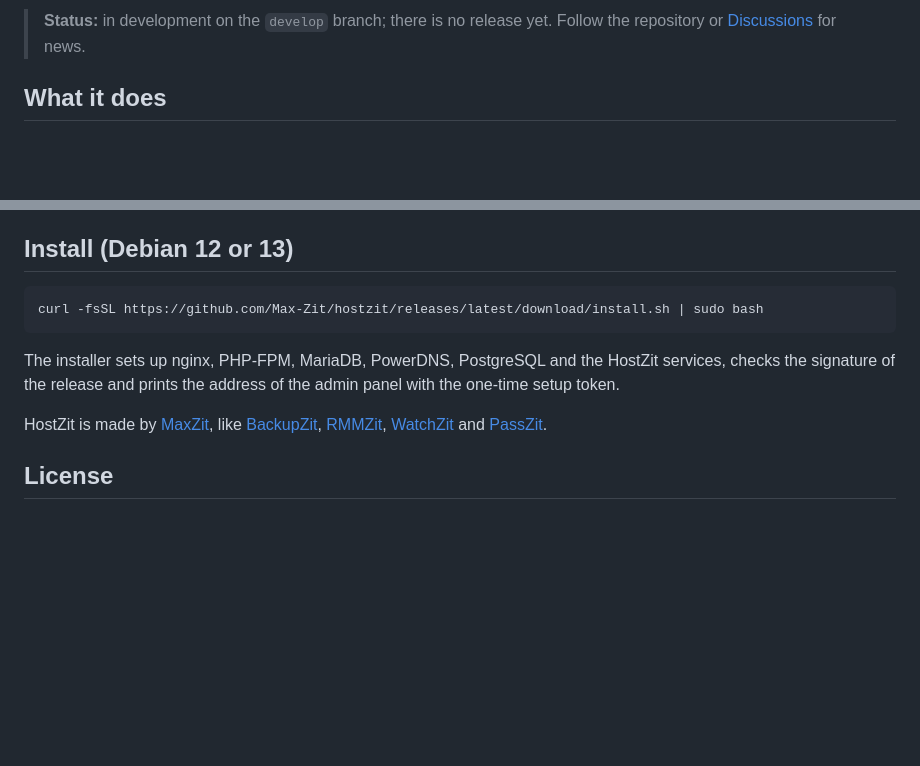
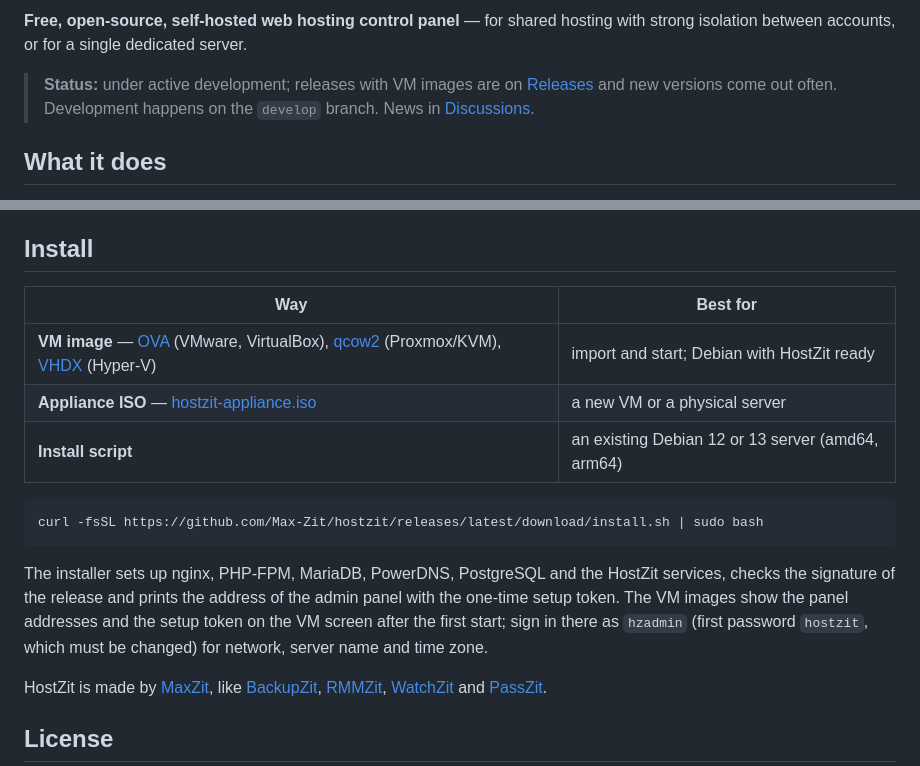
Before and after one commit to Max-Zit/hostzit, a Markdown page: README.md, 2 parts joined by grey strips. Drawn GitHub-style; blank space fills up the shorter version.

Commit message:
README: corrections and improvements

````diff
--- a/README.md
+++ b/README.md
@@ -6,5 +14,7 @@
 
-> **Status:** in development on the `develop` branch; there is no release yet. Follow the repository or [Discussions](https://github.com/Max-Zit/hostzit/discussions) for news.
+**Free, open-source, self-hosted web hosting control panel** — for shared hosting with strong isolation between accounts, or for a single dedicated server.
+
+> **Status:** under active development; releases with VM images are on [Releases](https://github.com/Max-Zit/hostzit/releases) and new versions come out often. Development happens on the `develop` branch. News in [Discussions](https://github.com/Max-Zit/hostzit/discussions).
 
 ## What it does
 
@@ -20,13 +30,19 @@
 - **Billing:** REST API for customers, packages, suspension, usage and single sign-on links.
 - **Security of the panel:** root work only through a small helper with a strict list of operations, two-factor sign-in, roles, hash-chained audit log, signed self-updates.
 
-## Install (Debian 12 or 13)
+## Install
+
+| Way | Best for |
+|---|---|
+| **VM image** — [OVA](https://github.com/Max-Zit/hostzit/releases/latest/download/hostzit-appliance.ova) (VMware, VirtualBox), [qcow2](https://github.com/Max-Zit/hostzit/releases/latest/download/hostzit-appliance.qcow2) (Proxmox/KVM), [VHDX](https://github.com/Max-Zit/hostzit/releases/latest/download/hostzit-appliance-vhdx.zip) (Hyper-V) | import and start; Debian with HostZit ready |
+| **Appliance ISO** — [hostzit-appliance.iso](https://github.com/Max-Zit/hostzit/releases/latest/download/hostzit-appliance.iso) | a new VM or a physical server |
+| **Install script** | an existing Debian 12 or 13 server (amd64, arm64) |
 
 ```sh
 curl -fsSL https://github.com/Max-Zit/hostzit/releases/latest/download/install.sh | sudo bash
 ```
 
-The installer sets up nginx, PHP-FPM, MariaDB, PowerDNS, PostgreSQL and the HostZit services, checks the signature of the release and prints the address of the admin panel with the one-time setup token.
+The installer sets up nginx, PHP-FPM, MariaDB, PowerDNS, PostgreSQL and the HostZit services, checks the signature of the release and prints the address of the admin panel with the one-time setup token. The VM images show the panel addresses and the setup token on the VM screen after the first start; sign in there as `hzadmin` (first password `hostzit`, which must be changed) for network, server name and time zone.
 
 HostZit is made by [MaxZit](https://maxzit.com), like [BackupZit](https://github.com/Max-Zit/backupzit), [RMMZit](https://github.com/Max-Zit/rmmzit), [WatchZit](https://github.com/Max-Zit/watchzit) and [PassZit](https://github.com/Max-Zit/passzit).
 
````
Also changed, not shown: other parts of README.md (+10 -2 lines).
